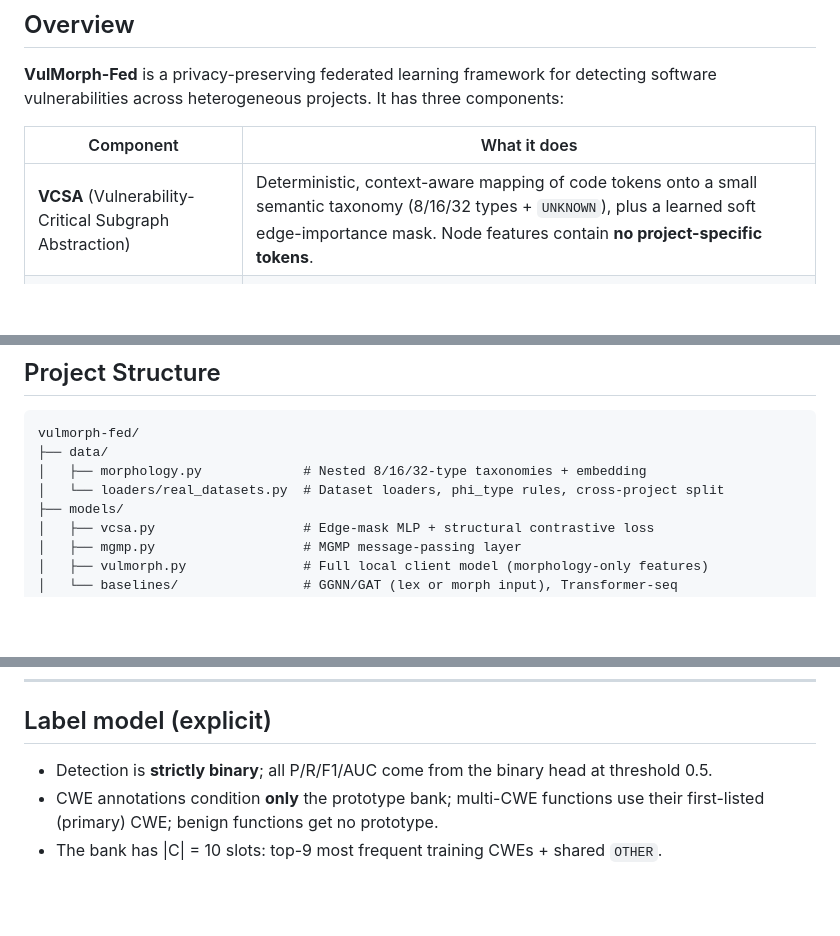
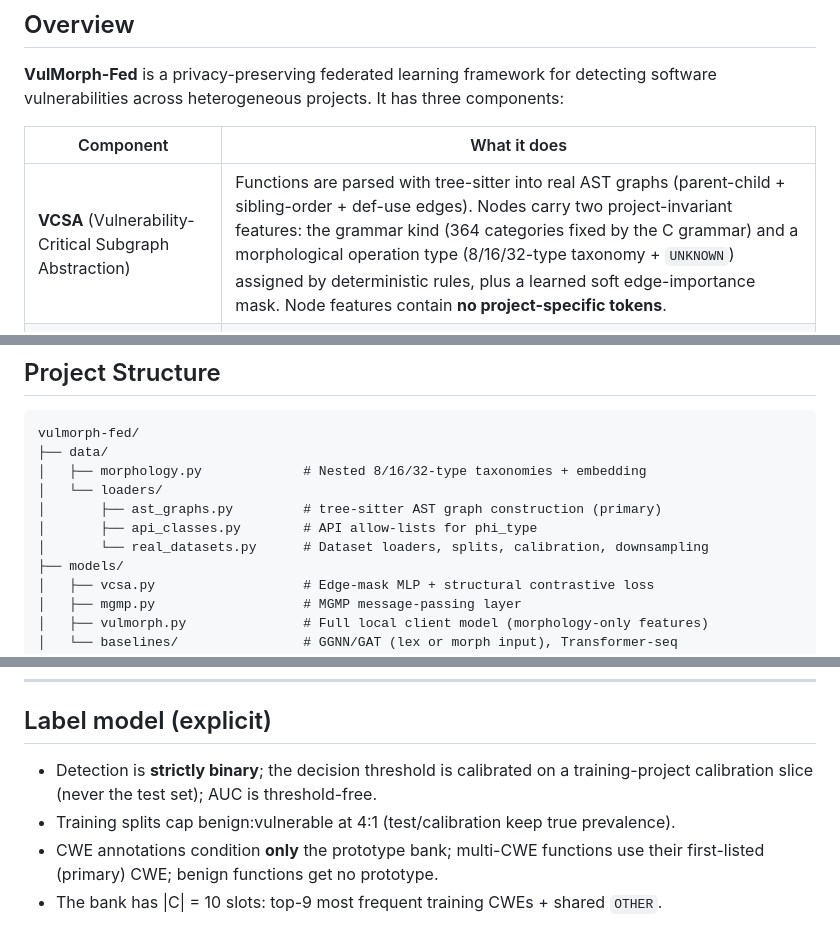
Before and after one commit to vinhqdang/vulmorph-fed, a Markdown page: README.md, 3 parts joined by grey strips. GitHub-like rendering; blank space fills up the shorter version.

Commit message:
docs: README reflects AST pipeline and calibration protocol

```diff
--- a/README.md
+++ b/README.md
@@ -16,7 +16,7 @@ components:
 
 | Component | What it does |
 |---|---|
-| **VCSA** (Vulnerability-Critical Subgraph Abstraction) | Deterministic, context-aware mapping of code tokens onto a small semantic taxonomy (8/16/32 types + `UNKNOWN`), plus a learned soft edge-importance mask. Node features contain **no project-specific tokens**. |
+| **VCSA** (Vulnerability-Critical Subgraph Abstraction) | Functions are parsed with tree-sitter into real AST graphs (parent-child + sibling-order + def-use edges). Nodes carry two project-invariant features: the grammar kind (364 categories fixed by the C grammar) and a morphological operation type (8/16/32-type taxonomy + `UNKNOWN`) assigned by deterministic rules, plus a learned soft edge-importance mask. Node features contain **no project-specific tokens**. |
 | **MCFPA** (Morphology-Conditioned Federated Prototype Aggregation) | Clients share CWE-conditioned prototype vectors instead of model parameters. Per-sample embeddings are L1-clipped (radius `R`) and each prototype row is perturbed with a per-class-calibrated Laplace mechanism → provable per-round ε-DP with sequential composition over rounds (ε_tot = T·ε). |
 | **MGMP** (Morphology-Guided Message Passing) | Custom PyG layer fusing edge-weighted local aggregation with scaled-dot-product attention over the global prototype bank, gated per node by its morphological type. |
 
@@ -31,7 +31,10 @@ ensemble of the K client models conditioned on the final global prototype bank.
 vulmorph-fed/
 ├── data/
 │   ├── morphology.py             # Nested 8/16/32-type taxonomies + embedding
-│   └── loaders/real_datasets.py  # Dataset loaders, phi_type rules, cross-project split
+│   └── loaders/
+│       ├── ast_graphs.py         # tree-sitter AST graph construction (primary)
+│       ├── api_classes.py        # API allow-lists for phi_type
+│       └── real_datasets.py      # Dataset loaders, splits, calibration, downsampling
 ├── models/
 │   ├── vcsa.py                   # Edge-mask MLP + structural contrastive loss
 │   ├── mgmp.py                   # MGMP message-passing layer
@@ -104,7 +107,9 @@ python main.py --dataset devign --max_samples 8000 --num_clients 4 \
 
 ## Label model (explicit)
 
-- Detection is **strictly binary**; all P/R/F1/AUC come from the binary head at threshold 0.5.
+- Detection is **strictly binary**; the decision threshold is calibrated on a
+  training-project calibration slice (never the test set); AUC is threshold-free.
+- Training splits cap benign:vulnerable at 4:1 (test/calibration keep true prevalence).
 - CWE annotations condition **only** the prototype bank; multi-CWE functions use their first-listed (primary) CWE; benign functions get no prototype.
 - The bank has |C| = 10 slots: top-9 most frequent training CWEs + shared `OTHER`.
 
```
